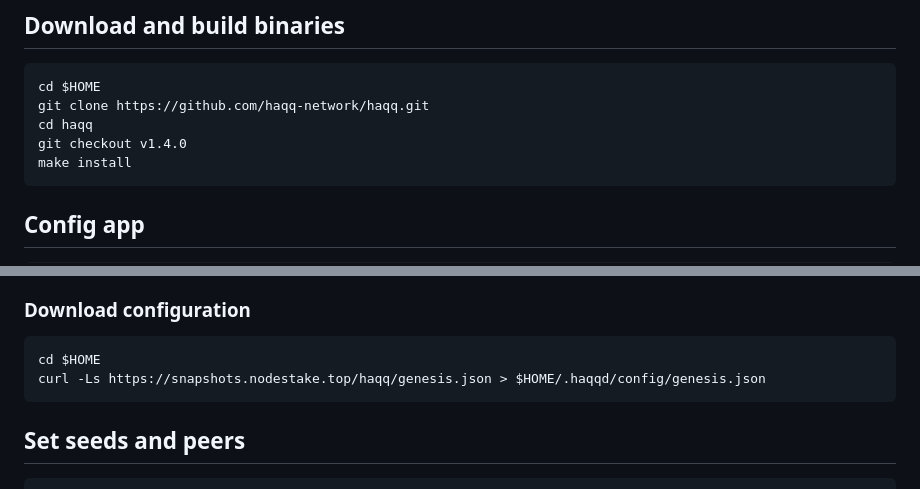
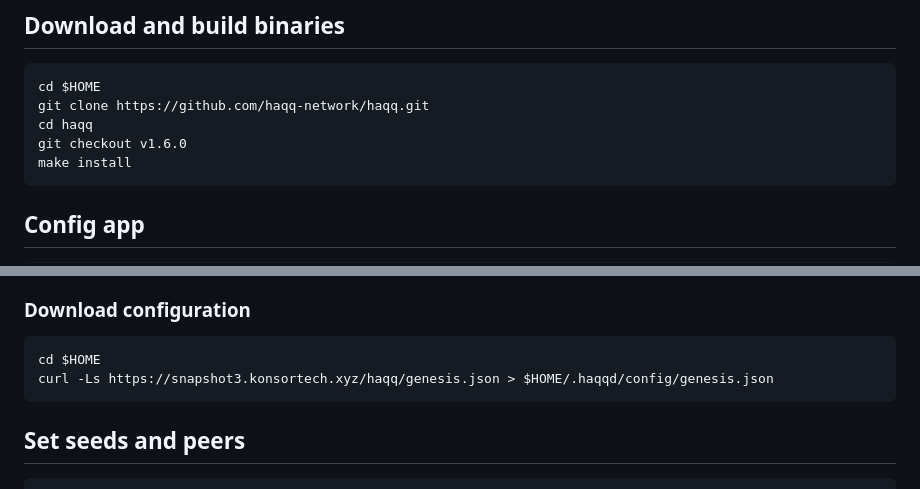
Before and after one commit to konsortech/Node, a Markdown page: Mainnet/Haqq/readme.md, 2 parts joined by grey strips. GitHub-like rendering.

````diff
--- a/Mainnet/Haqq/readme.md
+++ b/Mainnet/Haqq/readme.md
@@ -47,7 +47,7 @@ fi
 cd $HOME
 git clone https://github.com/haqq-network/haqq.git
 cd haqq
-git checkout v1.4.0
+git checkout v1.6.0
 make install
 ```
 
@@ -64,7 +64,7 @@ haqqd init $NODENAME --chain-id $HAQQ_CHAIN_ID
 ### Download configuration
 ```
 cd $HOME
-curl -Ls https://snapshots.nodestake.top/haqq/genesis.json > $HOME/.haqqd/config/genesis.json
+curl -Ls https://snapshot3.konsortech.xyz/haqq/genesis.json > $HOME/.haqqd/config/genesis.json
 ```
 
 ## Set seeds and peers
````
